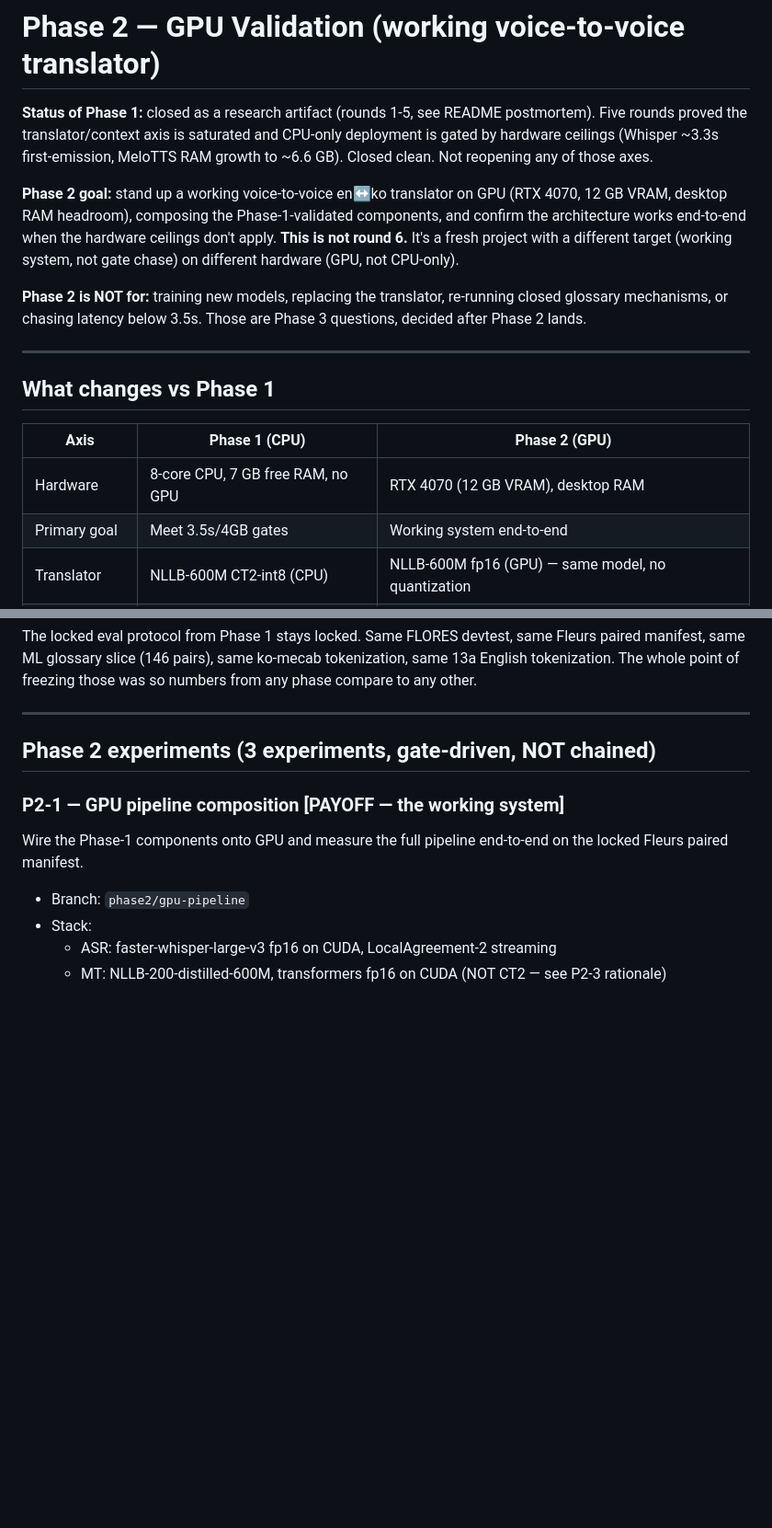
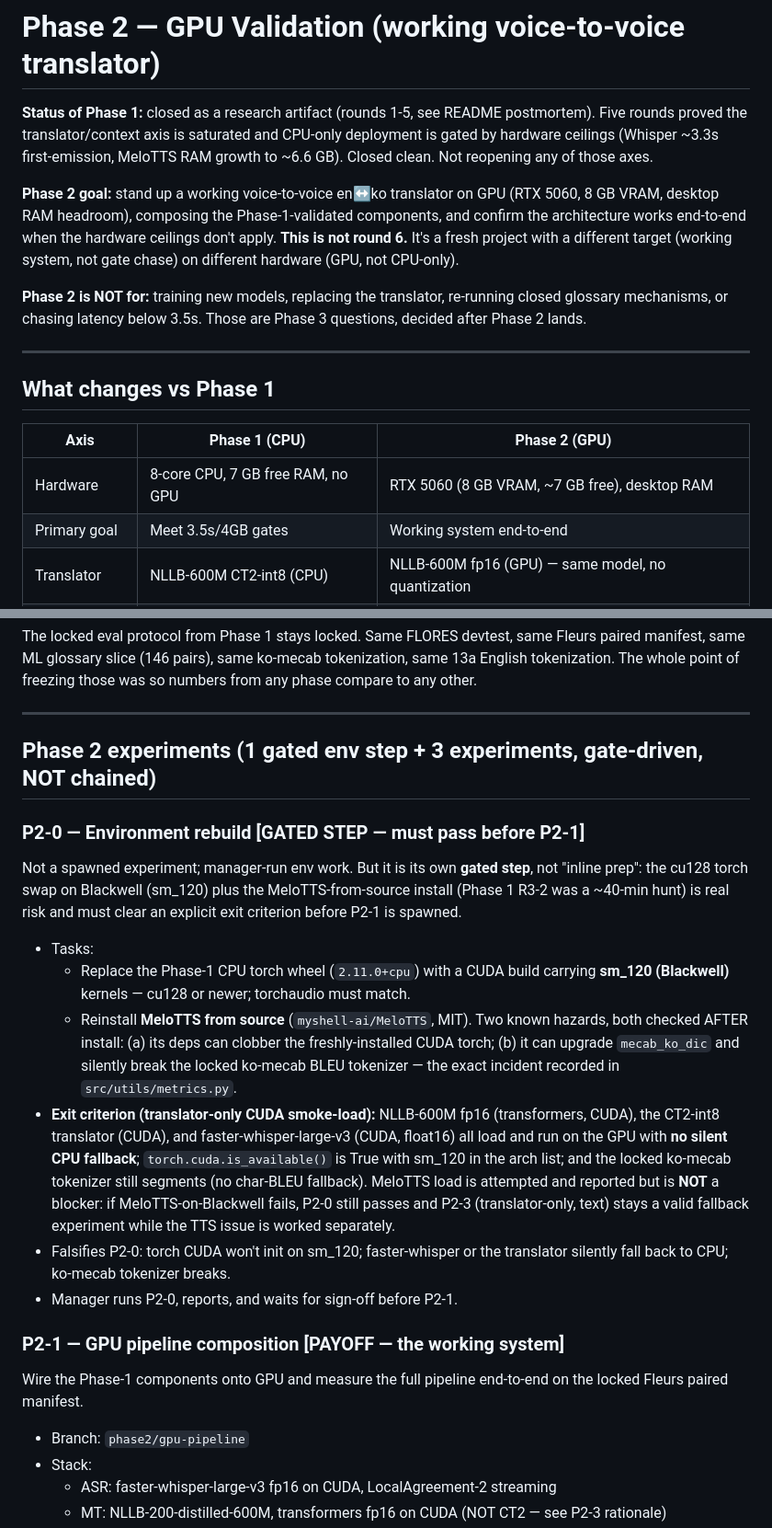
Before and after one commit to json0130/Adaptive-Live-Translator, a Markdown page: .claude/phase2-plan.md, 2 parts joined by grey strips. Shown at 92% size. GitHub-like rendering; blank space fills up the shorter version.

```diff
--- a/.claude/phase2-plan.md
+++ b/.claude/phase2-plan.md
@@ -7,7 +7,7 @@ saturated and CPU-only deployment is gated by hardware ceilings
 clean. Not reopening any of those axes.
 
 **Phase 2 goal:** stand up a working voice-to-voice en↔ko translator on
-GPU (RTX 4070, 12 GB VRAM, desktop RAM headroom), composing the
+GPU (RTX 5060, 8 GB VRAM, desktop RAM headroom), composing the
 Phase-1-validated components, and confirm the architecture works
 end-to-end when the hardware ceilings don't apply. **This is not round 6.**
 It's a fresh project with a different target (working system, not gate
@@ -23,7 +23,7 @@ Those are Phase 3 questions, decided after Phase 2 lands.
 
 | Axis | Phase 1 (CPU) | Phase 2 (GPU) |
 |---|---|---|
-| Hardware | 8-core CPU, 7 GB free RAM, no GPU | RTX 4070 (12 GB VRAM), desktop RAM |
+| Hardware | 8-core CPU, 7 GB free RAM, no GPU | RTX 5060 (8 GB VRAM, ~7 GB free), desktop RAM |
 | Primary goal | Meet 3.5s/4GB gates | Working system end-to-end |
 | Translator | NLLB-600M CT2-int8 (CPU) | NLLB-600M fp16 (GPU) — same model, no quantization |
 | ASR | faster-whisper base+small int8, streaming | faster-whisper large-v3 fp16, streaming (GPU floor ~0.5s first-emission) |
@@ -38,7 +38,35 @@ freezing those was so numbers from any phase compare to any other.
 
 ---
 
-## Phase 2 experiments (3 experiments, gate-driven, NOT chained)
+## Phase 2 experiments (1 gated env step + 3 experiments, gate-driven, NOT chained)
+
+### P2-0 — Environment rebuild   [GATED STEP — must pass before P2-1]
+Not a spawned experiment; manager-run env work. But it is its own **gated
+step**, not "inline prep": the cu128 torch swap on Blackwell (sm_120) plus
+the MeloTTS-from-source install (Phase 1 R3-2 was a ~40-min hunt) is real
+risk and must clear an explicit exit criterion before P2-1 is spawned.
+
+- Tasks:
+  - Replace the Phase-1 CPU torch wheel (`2.11.0+cpu`) with a CUDA build
+    carrying **sm_120 (Blackwell)** kernels — cu128 or newer; torchaudio
+    must match.
+  - Reinstall **MeloTTS from source** (`myshell-ai/MeloTTS`, MIT). Two
+    known hazards, both checked AFTER install: (a) its deps can clobber the
+    freshly-installed CUDA torch; (b) it can upgrade `mecab_ko_dic` and
+    silently break the locked ko-mecab BLEU tokenizer — the exact incident
+    recorded in `src/utils/metrics.py`.
+- **Exit criterion (translator-only CUDA smoke-load):** NLLB-600M fp16
+  (transformers, CUDA), the CT2-int8 translator (CUDA), and
+  faster-whisper-large-v3 (CUDA, float16) all load and run on the GPU with
+  **no silent CPU fallback**; `torch.cuda.is_available()` is True with
+  sm_120 in the arch list; and the locked ko-mecab tokenizer still segments
+  (no char-BLEU fallback). MeloTTS load is attempted and reported but is
+  **NOT** a blocker: if MeloTTS-on-Blackwell fails, P2-0 still passes and
+  P2-3 (translator-only, text) stays a valid fallback experiment while the
+  TTS issue is worked separately.
+- Falsifies P2-0: torch CUDA won't init on sm_120; faster-whisper or the
+  translator silently fall back to CPU; ko-mecab tokenizer breaks.
+- Manager runs P2-0, reports, and waits for sign-off before P2-1.
 
 ### P2-1 — GPU pipeline composition   [PAYOFF — the working system]
 Wire the Phase-1 components onto GPU and measure the full pipeline
```
Also changed, not shown: other parts of .claude/phase2-plan.md (+36 -12 lines).
